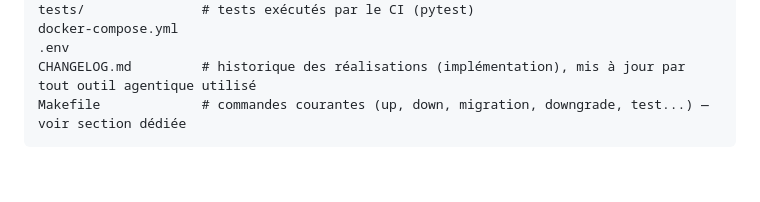
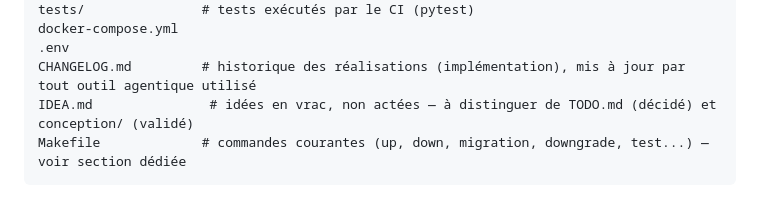
Before and after one commit to wawawaformation/qualicheck, a Markdown page: CLAUDE.md, the part around the change. Drawn GitHub-style; blank space fills up the shorter version.

````diff
--- a/CLAUDE.md
+++ b/CLAUDE.md
@@ -93,6 +93,7 @@ tests/               # tests exécutés par le CI (pytest)
 docker-compose.yml
 .env
 CHANGELOG.md         # historique des réalisations (implémentation), mis à jour par tout outil agentique utilisé
+IDEA.md               # idées en vrac, non actées — à distinguer de TODO.md (décidé) et conception/ (validé)
 Makefile             # commandes courantes (up, down, migration, downgrade, test...) — voir section dédiée
 ```
 
````
Also changed, not shown: IDEA.md (added, +24 -0 lines).
